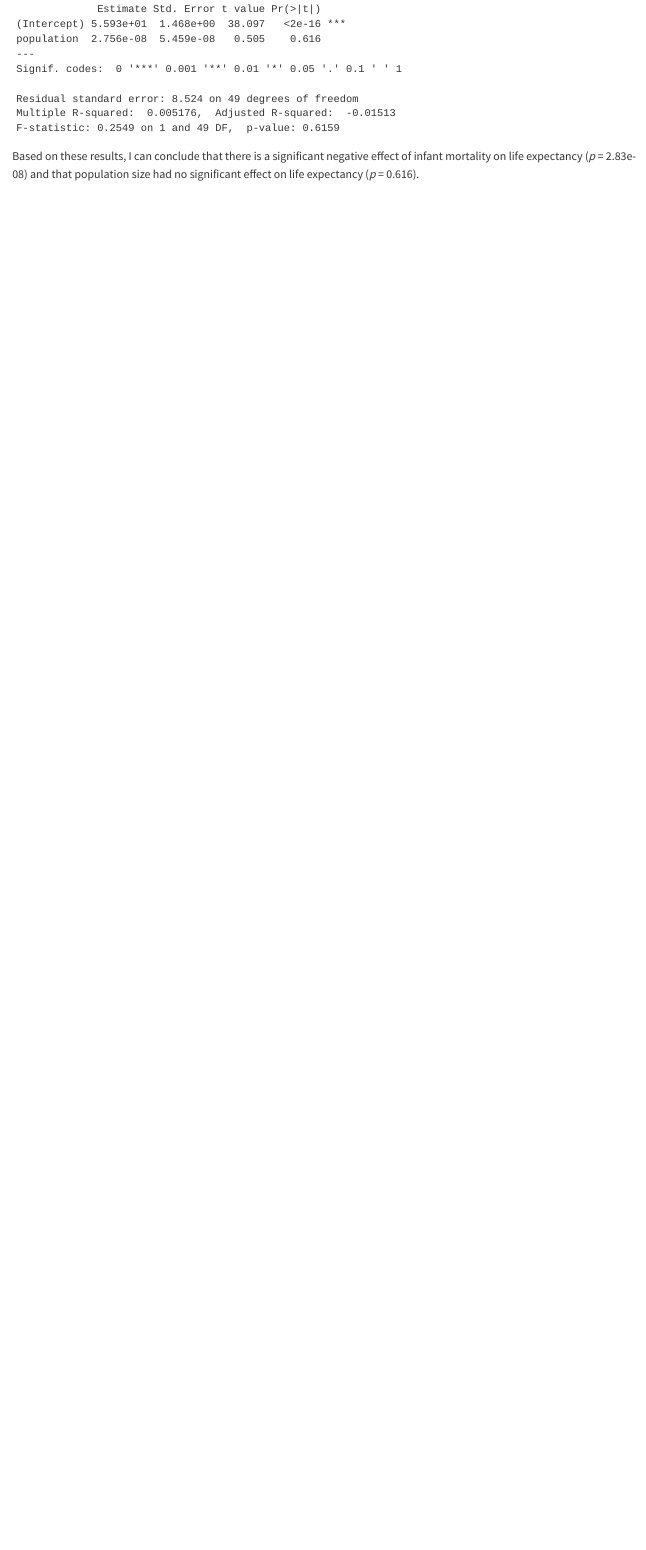
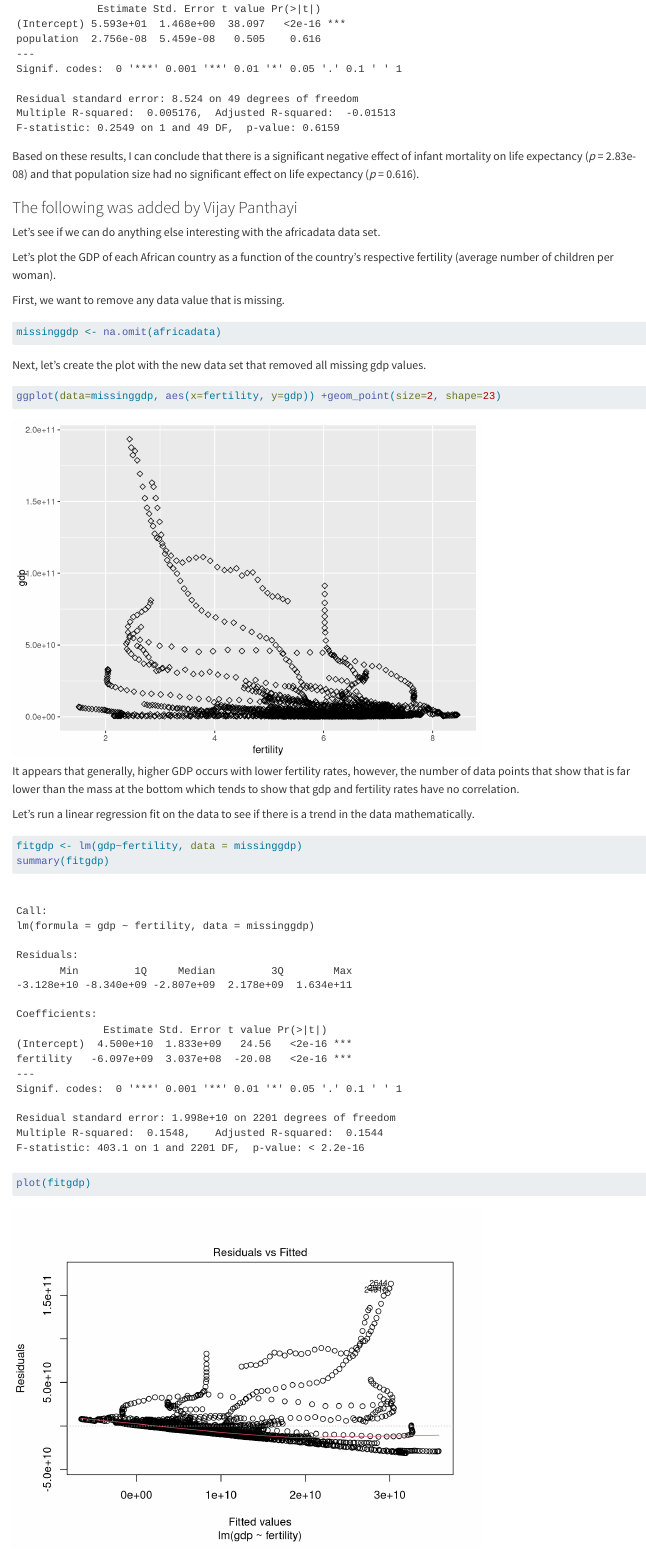
Before and after one commit to sethlattner/sethlattner-MADA-portfolio, a Quarto document (coding_exercise.qmd): the page in a window 1100 px wide, from 7280 px down. Rendered offline with R 4.5, knitr and Pandoc in place of Quarto, with nearby package versions.

Commit message:
Vijay addition to coding exercise

````diff
--- a/coding_exercise.qmd
+++ b/coding_exercise.qmd
@@ -127,3 +127,30 @@ summary(fit2)
 ```
 
 Based on these results, I can conclude that there is a significant negative effect of infant mortality on life expectancy (*p* = 2.83e-08) and that population size had no significant effect on life expectancy (*p* = 0.616).
+
+### The following was added by Vijay Panthayi
+
+Let's see if we can do anything else interesting with the africadata data set.
+
+Let's plot the GDP of each African country as a function of the country's respective fertility (average number of children per woman).
+
+First, we want to remove any data value that is missing.
+
+```{r}
+missinggdp <- na.omit(africadata)
+```
+
+Next, let's create the plot with the new data set that removed all missing gdp values.
+
+```{r}
+ggplot(data=missinggdp, aes(x=fertility, y=gdp)) +geom_point(size=2, shape=23)
+```
+
+It appears that generally, higher GDP occurs with lower fertility rates, however, the number of data points that show that is far lower than the mass at the bottom which tends to show that gdp and fertility rates have no correlation.
+
+Let's run a linear regression fit on the data to see if there is a trend in the data mathematically.
+
+```{r}
+fitgdp <- lm(gdp~fertility, data = missinggdp)
+summary(fitgdp)
+plot(fitgdp)
````
Also changed, not shown: docs/search.json, coding_exercise.qmd (3 more changed lines), 15 other files.
